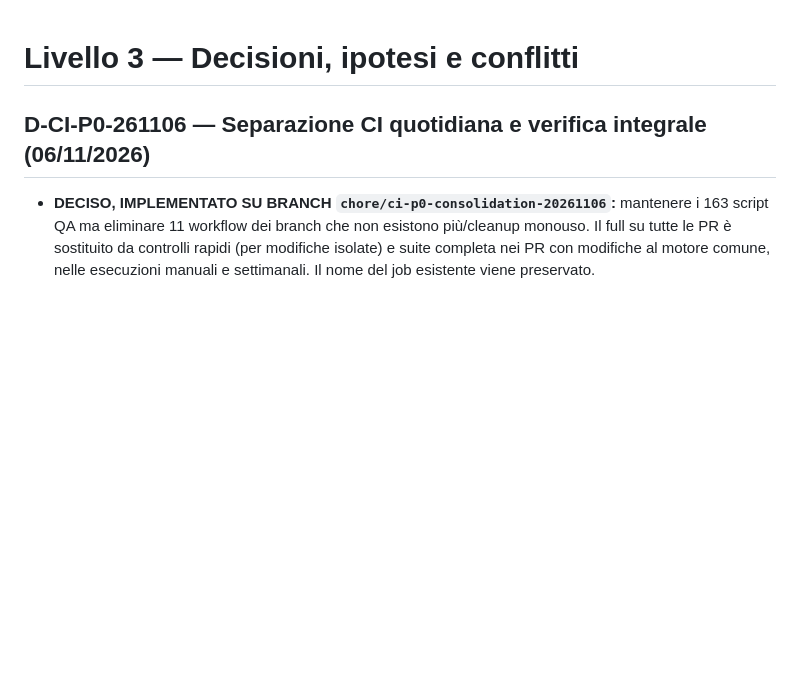
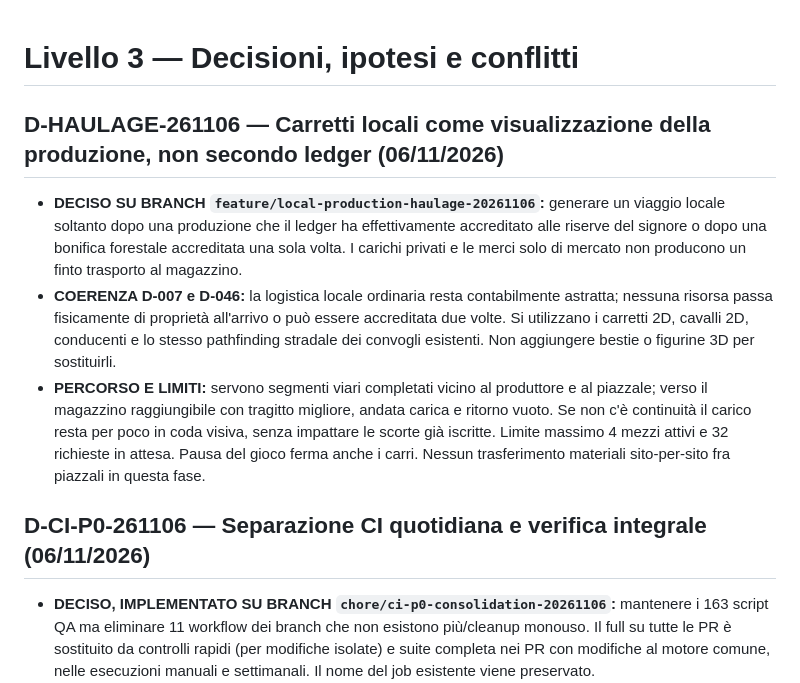
Before and after one commit to erykwest/CONQUER, a Markdown page: docs/context/DECISIONS.md, the part around the change. Drawn GitHub-style; blank space fills up the shorter version.

Commit message:
docs(context): account for physical producer-to-yard cart animations without duplicating resources

```diff
--- a/docs/context/DECISIONS.md
+++ b/docs/context/DECISIONS.md
@@ -1,4 +1,11 @@
 # Livello 3 — Decisioni, ipotesi e conflitti
+
+## D-HAULAGE-261106 — Carretti locali come visualizzazione della produzione, non secondo ledger (06/11/2026)
+
+- **DECISO SU BRANCH `feature/local-production-haulage-20261106`:** generare un viaggio locale soltanto dopo una produzione che il ledger ha effettivamente accreditato alle riserve del signore o dopo una bonifica forestale accreditata una sola volta. I carichi privati e le merci solo di mercato non producono un finto trasporto al magazzino.
+- **COERENZA D-007 e D-046:** la logistica locale ordinaria resta contabilmente astratta; nessuna risorsa passa fisicamente di proprietà all'arrivo o può essere accreditata due volte. Si utilizzano i carretti 2D, cavalli 2D, conducenti e lo stesso pathfinding stradale dei convogli esistenti. Non aggiungere bestie o figurine 3D per sostituirli.
+- **PERCORSO E LIMITI:** servono segmenti viari completati vicino al produttore e al piazzale; verso il magazzino raggiungibile con tragitto migliore, andata carica e ritorno vuoto. Se non c'è continuità il carico resta per poco in coda visiva, senza impattare le scorte già iscritte. Limite massimo 4 mezzi attivi e 32 richieste in attesa. Pausa del gioco ferma anche i carri. Nessun trasferimento materiali sito-per-sito fra piazzali in questa fase.
+
 
 ## D-CI-P0-261106 — Separazione CI quotidiana e verifica integrale (06/11/2026)
 
```
